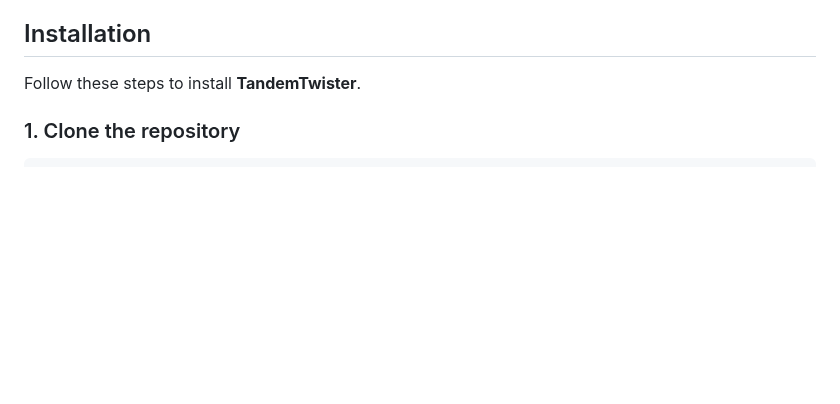
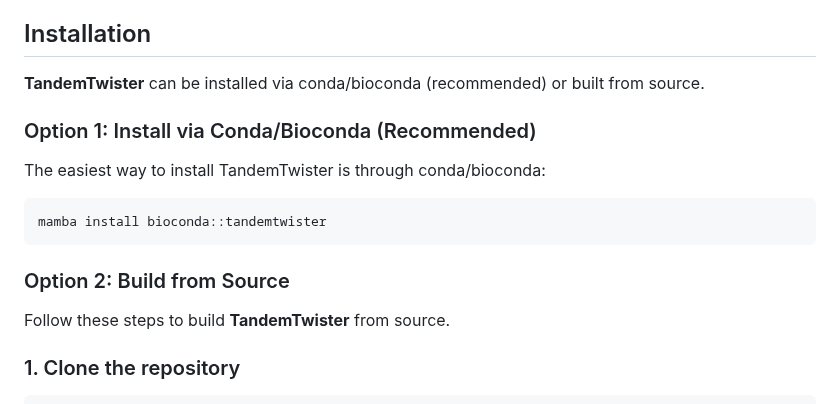
Before and after one commit to Lionward/tandemtwister, a Markdown page: README.md, the part around one of its changes. Drawn GitHub-style; blank space fills up the shorter version.

Commit message:
Update README with bioconda installation instructions

````diff
--- a/README.md
+++ b/README.md
@@ -77,7 +84,19 @@ For comprehensive tandem repeat analyses, the following resources provide curate
 <!-- Installation -->
 ##  Installation
 
-Follow these steps to install **TandemTwister**.
+**TandemTwister** can be installed via conda/bioconda (recommended) or built from source.
+
+### Option 1: Install via Conda/Bioconda (Recommended)
+
+The easiest way to install TandemTwister is through conda/bioconda:
+
+```bash
+mamba install bioconda::tandemtwister
+```
+
+### Option 2: Build from Source
+
+Follow these steps to build **TandemTwister** from source.
 
 ### 1. Clone the repository
 ```bash
````
Also changed, not shown: other parts of README.md (+7 -0 lines).
